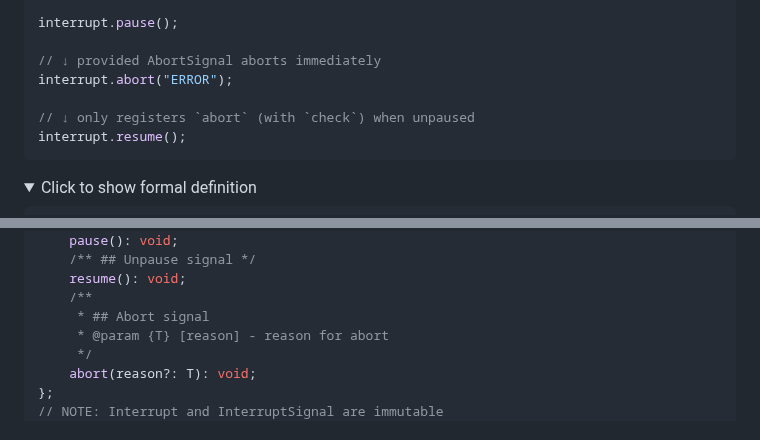
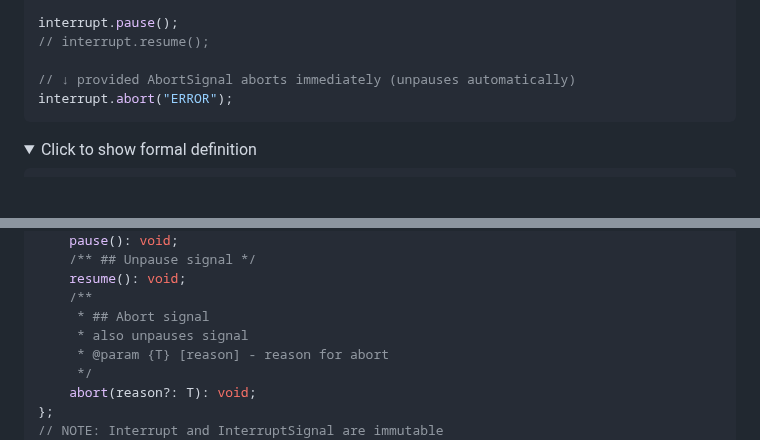
Before and after one commit to MAZ01001/GIF_decoder, a Markdown page: README.md, 2 parts joined by grey strips. GitHub-like rendering; folded sections open; blank space fills up the shorter version.

````diff
--- a/README.md
+++ b/README.md
@@ -145,12 +145,10 @@ new Promise(async() => {
 );
 
 interrupt.pause();
+// interrupt.resume();
 
-// ↓ provided AbortSignal aborts immediately
+// ↓ provided AbortSignal aborts immediately (unpauses automatically)
 interrupt.abort("ERROR");
-
-// ↓ only registers `abort` (with `check`) when unpaused
-interrupt.resume();
 ```
 
 </details>
@@ -191,6 +189,7 @@ declare class Interrupt<T> {
     resume(): void;
     /**
      * ## Abort signal
+     * also unpauses signal
      * @param {T} [reason] - reason for abort
      */
     abort(reason?: T): void;
````
